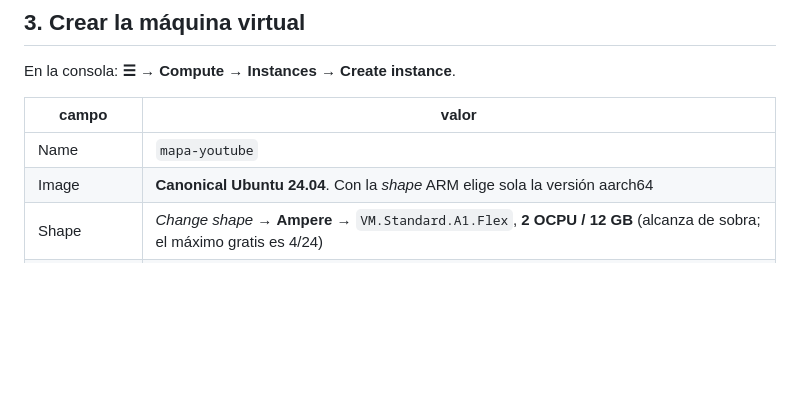
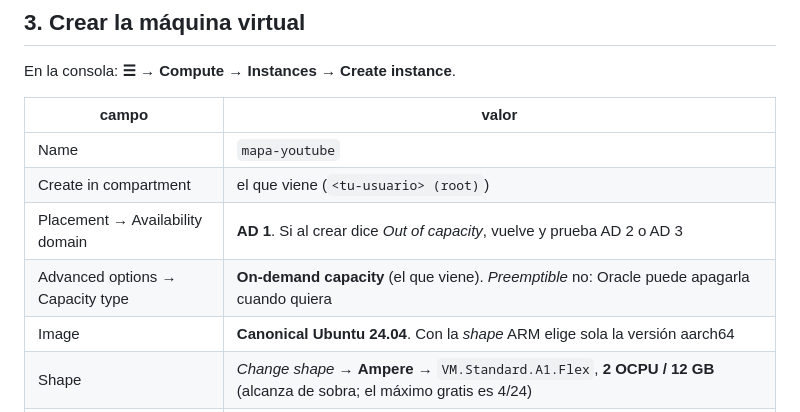
Before and after one commit to canija2000/mineria_youtube, a Markdown page: docs/despliegue_oracle.md, the part around the change. Rendered like a GitHub page; blank space fills up the shorter version.

Commit message:
docs: guía de Oracle con los campos de Placement y Capacity type

```diff
--- a/docs/despliegue_oracle.md
+++ b/docs/despliegue_oracle.md
@@ -34,6 +34,9 @@ En la consola: **☰ → Compute → Instances → Create instance**.
 | campo | valor |
 |---|---|
 | Name | `mapa-youtube` |
+| Create in compartment | el que viene (`<tu-usuario> (root)`) |
+| Placement → Availability domain | **AD 1**. Si al crear dice *Out of capacity*, vuelve y prueba AD 2 o AD 3 |
+| Advanced options → Capacity type | **On-demand capacity** (el que viene). *Preemptible* no: Oracle puede apagarla cuando quiera |
 | Image | **Canonical Ubuntu 24.04**. Con la *shape* ARM elige sola la versión aarch64 |
 | Shape | *Change shape* → **Ampere** → `VM.Standard.A1.Flex`, **2 OCPU / 12 GB** (alcanza de sobra; el máximo gratis es 4/24) |
 | Networking | *Create new virtual cloud network* + *public subnet*, con **Assign a public IPv4 address** marcado |
```
